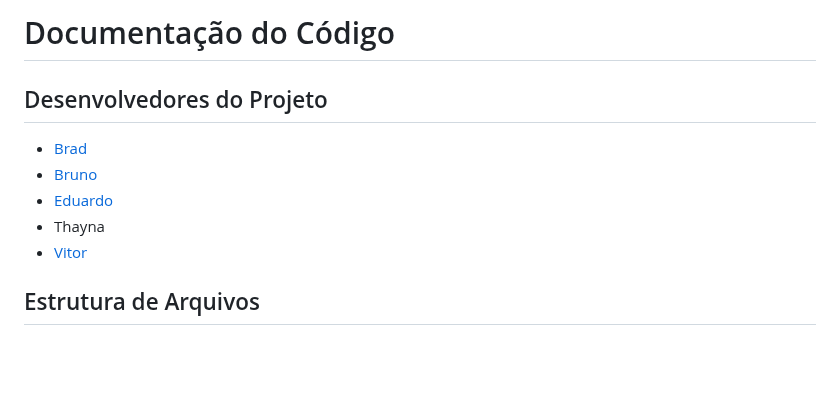
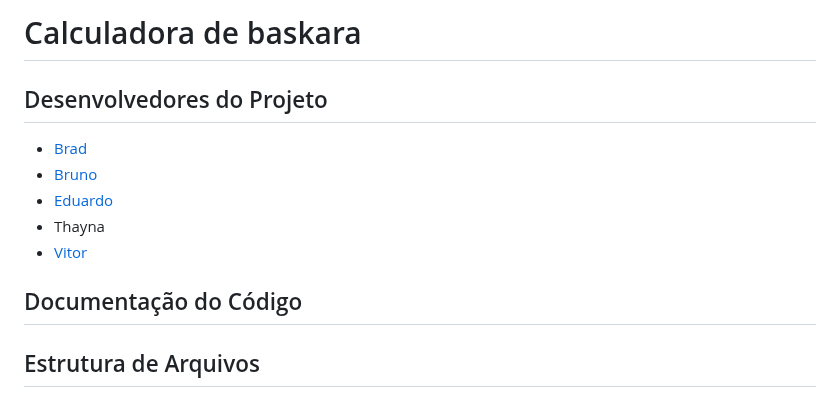
Before and after one commit to BrunoHenrique04/Calculadora-de-Bhaskara, a Markdown page: README.md, the part around the change. GitHub-like rendering; blank space fills up the shorter version.

```diff
--- a/README.md
+++ b/README.md
@@ -1,10 +1,11 @@
-# Documentação do Código
+# Calculadora de baskara
 ## Desenvolvedores do Projeto
 - <a href="https://github.com/BradKynndy">Brad </a>
 - <a href="https://github.com/BrunoHenrique04">Bruno </a>
 - <a href="https://github.com/Eduardokpn">Eduardo </a>
 - <a href="">Thayna </a>
 - <a href="https://github.com/VitorSouzaLuz">Vitor </a>
+## Documentação do Código
 
 ## Estrutura de Arquivos
 - **<a href="https://github.com/AndrowDev/Programacao-Web-ETEC/tree/97c5f5f934e844e31e2addc588e2bfbbc1939285/Trabalho%20Interdiciplinar%201%C2%B0%20Semestre%20ETEC%20-%20HAS">Trabalho Interdiciplinar 1° Semestre ETEC - HAS</a>** Diretório do projeto.
```
